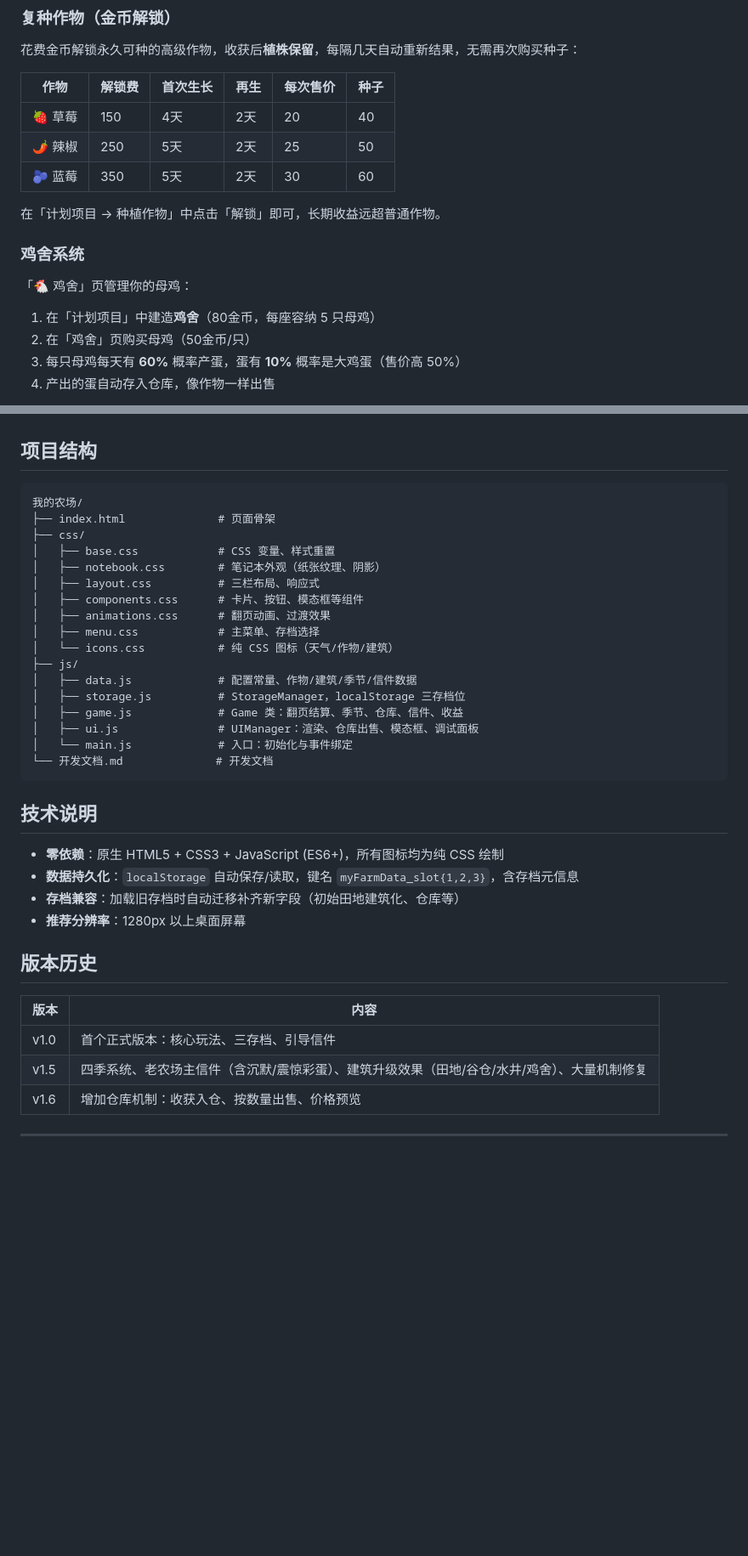
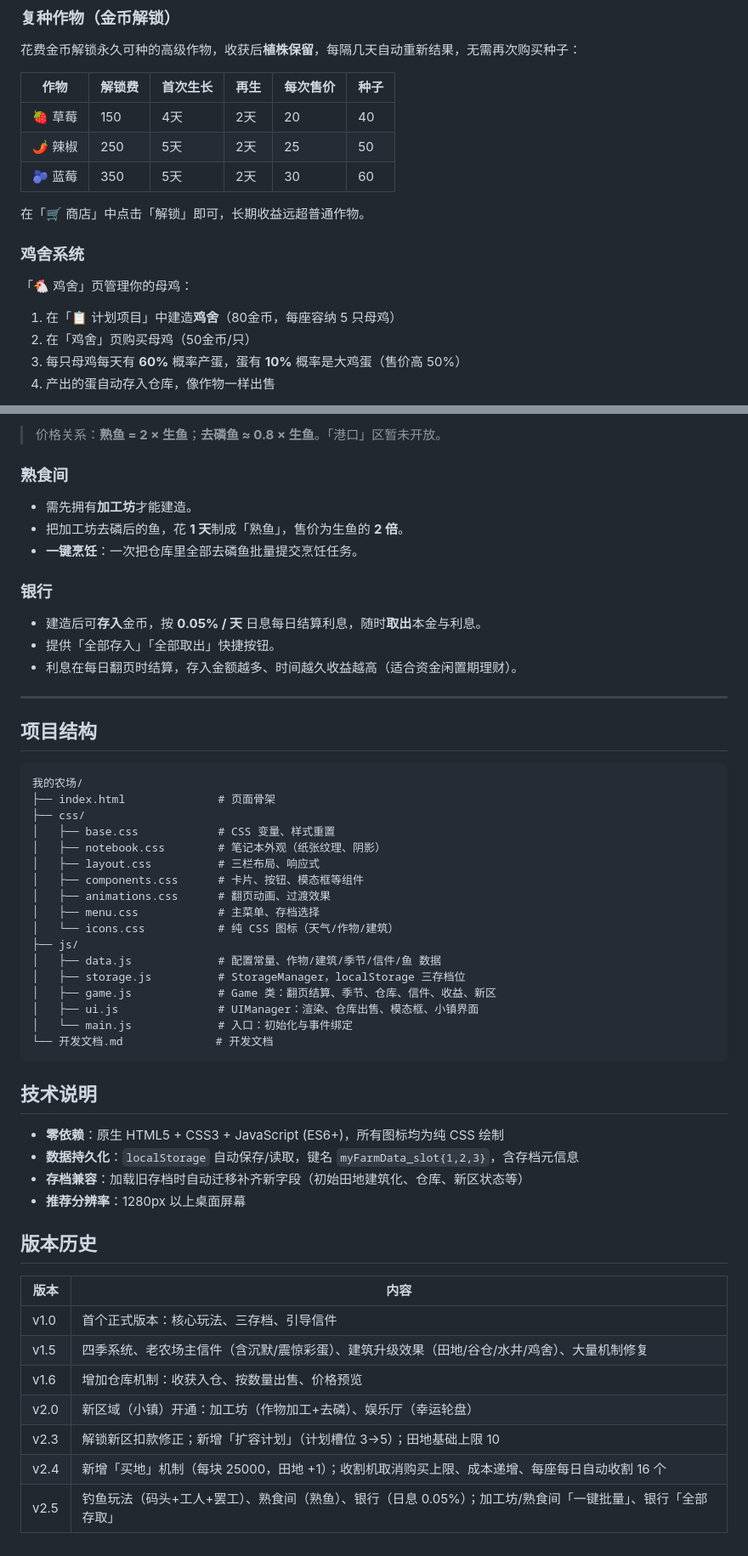
Before and after one commit to xiaoyoukpy/MyFarm, a Markdown page: README.md, 2 parts joined by grey strips. Shown at 85% size. GitHub-like rendering; blank space fills up the shorter version.

````diff
--- a/README.md
+++ b/README.md
@@ -55,13 +57,13 @@
 | 🌶️ 辣椒 | 250 | 5天 | 2天 | 25 | 50 |
 | 🫐 蓝莓 | 350 | 5天 | 2天 | 30 | 60 |
 
-在「计划项目 → 种植作物」中点击「解锁」即可，长期收益远超普通作物。
+在「🛒 商店」中点击「解锁」即可，长期收益远超普通作物。
 
 ### 鸡舍系统
 
 「🐔 鸡舍」页管理你的母鸡：
 
-1. 在「计划项目」中建造**鸡舍**（80金币，每座容纳 5 只母鸡）
+1. 在「📋 计划项目」中建造**鸡舍**（80金币，每座容纳 5 只母鸡）
 2. 在「鸡舍」页购买母鸡（50金币/只）
 3. 每只母鸡每天有 **60%** 概率产蛋，蛋有 **10%** 概率是大鸡蛋（售价高 50%）
 4. 产出的蛋自动存入仓库，像作物一样出售
@@ -148,3 +204,18 @@
+> 价格关系：**熟鱼 = 2 × 生鱼**；**去磷鱼 ≈ 0.8 × 生鱼**。「港口」区暂未开放。
+
+### 熟食间
+
+- 需先拥有**加工坊**才能建造。
+- 把加工坊去磷后的鱼，花 **1 天**制成「熟鱼」，售价为生鱼的 **2 倍**。
+- **一键烹饪**：一次把仓库里全部去磷鱼批量提交烹饪任务。
+
+### 银行
+
+- 建造后可**存入**金币，按 **0.05% / 天** 日息每日结算利息，随时**取出**本金与利息。
+- 提供「全部存入」「全部取出」快捷按钮。
+- 利息在每日翻页时结算，存入金额越多、时间越久收益越高（适合资金闲置期理财）。
+
+---
 
 ## 项目结构
 
@@ -160,10 +231,10 @@
 │   ├── menu.css            # 主菜单、存档选择
 │   └── icons.css           # 纯 CSS 图标（天气/作物/建筑）
 ├── js/
-│   ├── data.js             # 配置常量、作物/建筑/季节/信件数据
+│   ├── data.js             # 配置常量、作物/建筑/季节/信件/鱼 数据
 │   ├── storage.js          # StorageManager，localStorage 三存档位
-│   ├── game.js             # Game 类：翻页结算、季节、仓库、信件、收益
-│   ├── ui.js               # UIManager：渲染、仓库出售、模态框、调试面板
+│   ├── game.js             # Game 类：翻页结算、季节、仓库、信件、收益、新区
+│   ├── ui.js               # UIManager：渲染、仓库出售、模态框、小镇界面
 │   └── main.js             # 入口：初始化与事件绑定
 └── 开发文档.md              # 开发文档
 ```
@@ -172,7 +243,7 @@
 
 - **零依赖**：原生 HTML5 + CSS3 + JavaScript (ES6+)，所有图标均为纯 CSS 绘制
 - **数据持久化**：`localStorage` 自动保存/读取，键名 `myFarmData_slot{1,2,3}`，含存档元信息
-- **存档兼容**：加载旧存档时自动迁移补齐新字段（初始田地建筑化、仓库等）
+- **存档兼容**：加载旧存档时自动迁移补齐新字段（初始田地建筑化、仓库、新区状态等）
 - **推荐分辨率**：1280px 以上桌面屏幕
 
 ## 版本历史
@@ -182,4 +253,7 @@
 | v1.0 | 首个正式版本：核心玩法、三存档、引导信件 |
 | v1.5 | 四季系统、老农场主信件（含沉默/震惊彩蛋）、建筑升级效果（田地/谷仓/水井/鸡舍）、大量机制修复 |
 | v1.6 | 增加仓库机制：收获入仓、按数量出售、价格预览 |
----
+| v2.0 | 新区域（小镇）开通：加工坊（作物加工+去磷）、娱乐厅（幸运轮盘） |
+| v2.3 | 解锁新区扣款修正；新增「扩容计划」（计划槽位 3→5）；田地基础上限 10 |
+| v2.4 | 新增「买地」机制（每块 25000，田地 +1）；收割机取消购买上限、成本递增、每座每日自动收割 16 个 |
+| v2.5 | 钓鱼玩法（码头+工人+罢工）、熟食间（熟鱼）、银行（日息 0.05%）；加工坊/熟食间「一键批量」、银行「全部存取」 |
````
Also changed, not shown: other parts of README.md (+72 -16 lines).
